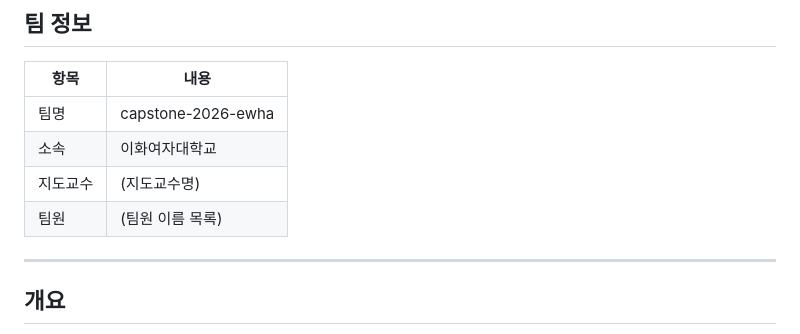
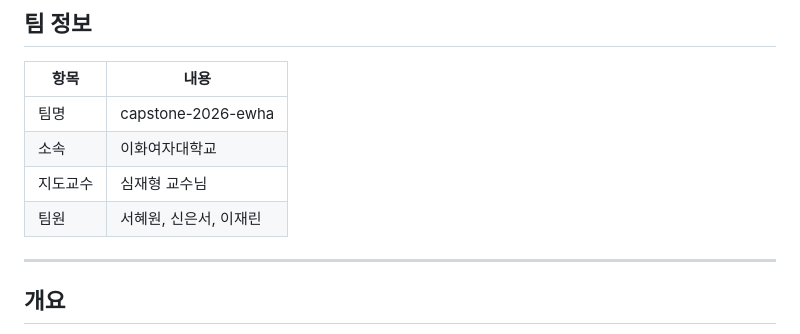
Before and after one commit to capstone-2026-ewha/def, a Markdown page: README.md, the part around the change. Drawn GitHub-style.

```diff
--- a/README.md
+++ b/README.md
@@ -18,8 +18,8 @@
 |------|------|
 | 팀명 | capstone-2026-ewha |
 | 소속 | 이화여자대학교 |
-| 지도교수 | (지도교수명) |
-| 팀원 | (팀원 이름 목록) |
+| 지도교수 | 심재형 교수님 |
+| 팀원 | 서혜원, 신은서, 이재린 |
 
 ---
 
```
